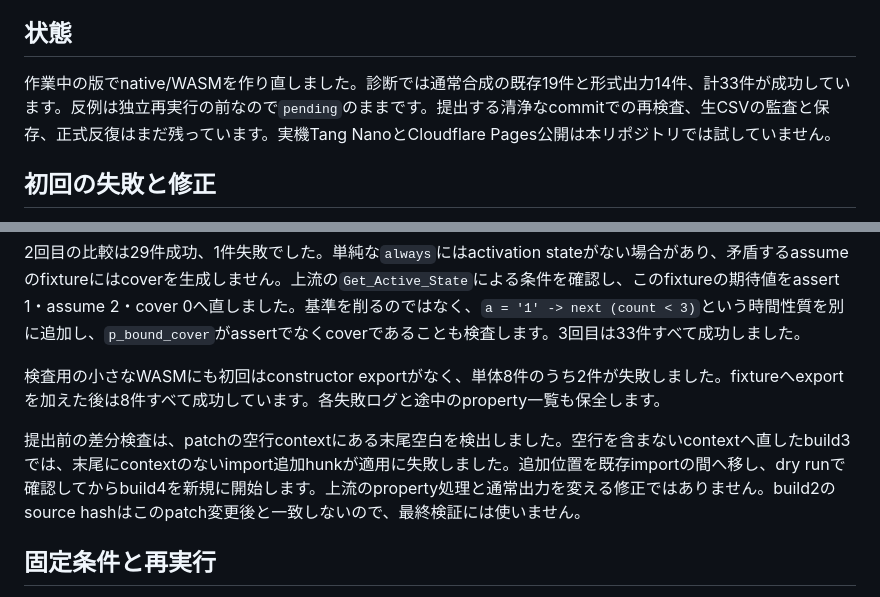
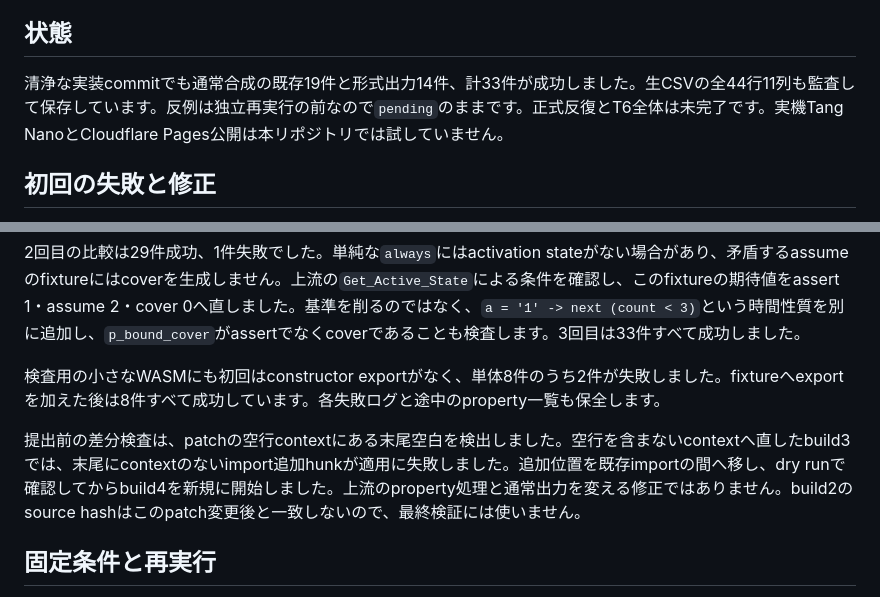
Before and after one commit to gogo-fpga/toolchain, a Markdown page: docs/experiments/S15-vhdl-formal.md, 2 parts joined by grey strips. GitHub-like rendering.

Commit message:
記録: 形式出力接続層の検証済み範囲と残件を明確にする
Co-Authored-By: Yoshihiro Yamashiro <me@xn--uist1idrju3i.jp>

```diff
--- a/docs/experiments/S15-vhdl-formal.md
+++ b/docs/experiments/S15-vhdl-formal.md
@@ -16,7 +16,7 @@ GHDLのsource位置は開始位置のみなので、形式出力の`src`は同
 
 ## 状態
 
-作業中の版でnative/WASMを作り直しました。診断では通常合成の既存19件と形式出力14件、計33件が成功しています。反例は独立再実行の前なので`pending`のままです。提出する清浄なcommitでの再検査、生CSVの監査と保存、正式反復はまだ残っています。実機Tang NanoとCloudflare Pages公開は本リポジトリでは試していません。
+清浄な実装commitでも通常合成の既存19件と形式出力14件、計33件が成功しました。生CSVの全44行11列も監査して保存しています。反例は独立再実行の前なので`pending`のままです。正式反復とT6全体は未完了です。実機Tang NanoとCloudflare Pages公開は本リポジトリでは試していません。
 
 ## 初回の失敗と修正
 
@@ -26,7 +26,7 @@ GHDLのsource位置は開始位置のみなので、形式出力の`src`は同
 
 検査用の小さなWASMにも初回はconstructor exportがなく、単体8件のうち2件が失敗しました。fixtureへexportを加えた後は8件すべて成功しています。各失敗ログと途中のproperty一覧も保全します。
 
-提出前の差分検査は、patchの空行contextにある末尾空白を検出しました。空行を含まないcontextへ直したbuild3では、末尾にcontextのないimport追加hunkが適用に失敗しました。追加位置を既存importの間へ移し、dry runで確認してからbuild4を新規に開始します。上流のproperty処理と通常出力を変える修正ではありません。build2のsource hashはこのpatch変更後と一致しないので、最終検証には使いません。
+提出前の差分検査は、patchの空行contextにある末尾空白を検出しました。空行を含まないcontextへ直したbuild3では、末尾にcontextのないimport追加hunkが適用に失敗しました。追加位置を既存importの間へ移し、dry runで確認してからbuild4を新規に開始しました。上流のproperty処理と通常出力を変える修正ではありません。build2のsource hashはこのpatch変更後と一致しないので、最終検証には使いません。
 
 ## 固定条件と再実行
 
```
